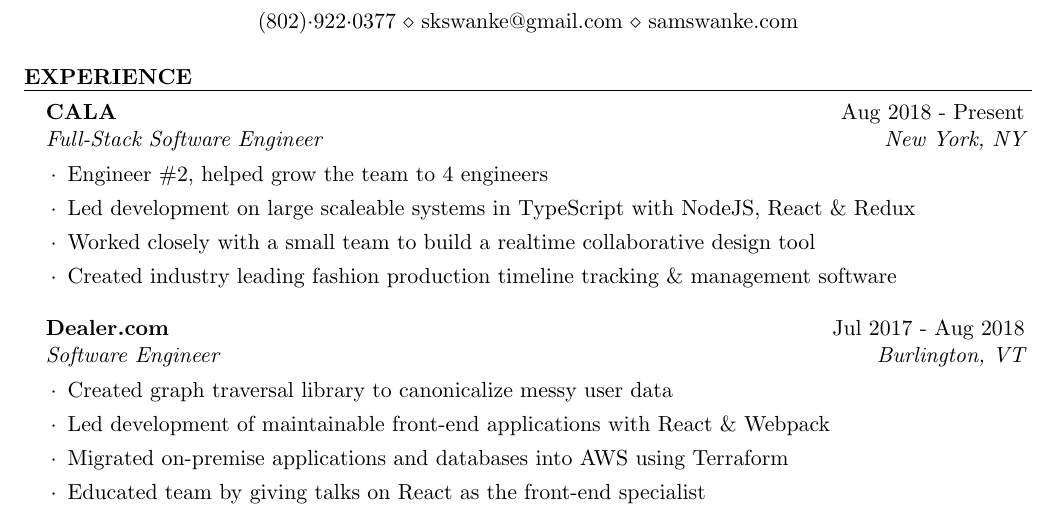
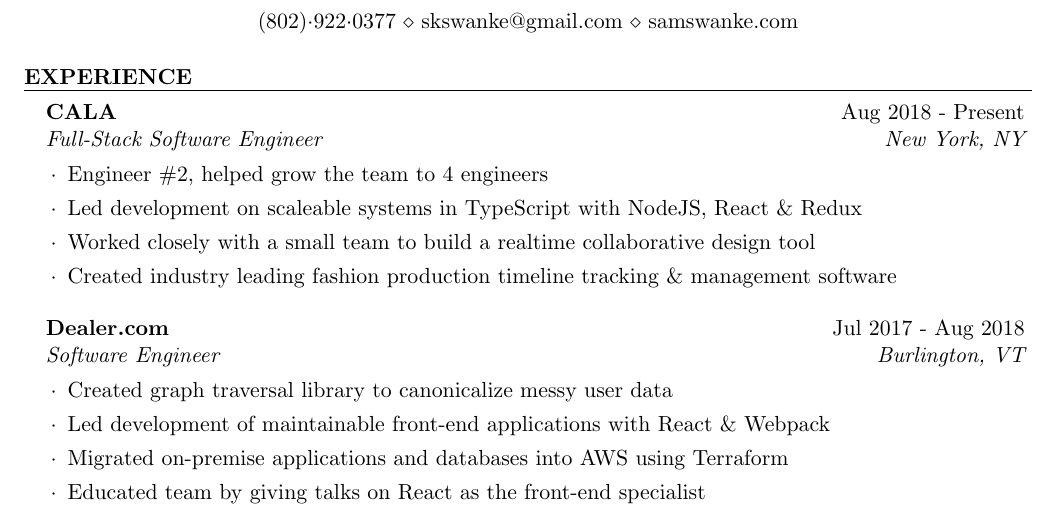
Before and after one commit to skswanke/resume, a LaTeX CV (resume.tex): part of the page, cut so that both start at the same text. Compiled offline with pdfLaTeX.

Commit message:
update phrasing

```diff
--- a/resume.tex
+++ b/resume.tex
@@ -40,7 +40,7 @@
 
 \begin{rSubsection}{CALA}{Aug 2018 - Present}{Full-Stack Software Engineer}{New York, NY}
     \item Engineer \#2, helped grow the team to 4 engineers
-    \item Led development on large scaleable systems in TypeScript with NodeJS, React \& Redux
+    \item Led development on scaleable systems in TypeScript with NodeJS, React \& Redux
     \item Worked closely with a small team to build a realtime collaborative design tool
     \item Created industry leading fashion production timeline tracking \& management software
 \end{rSubsection}
```
Also changed, not shown: resume.pdf.
